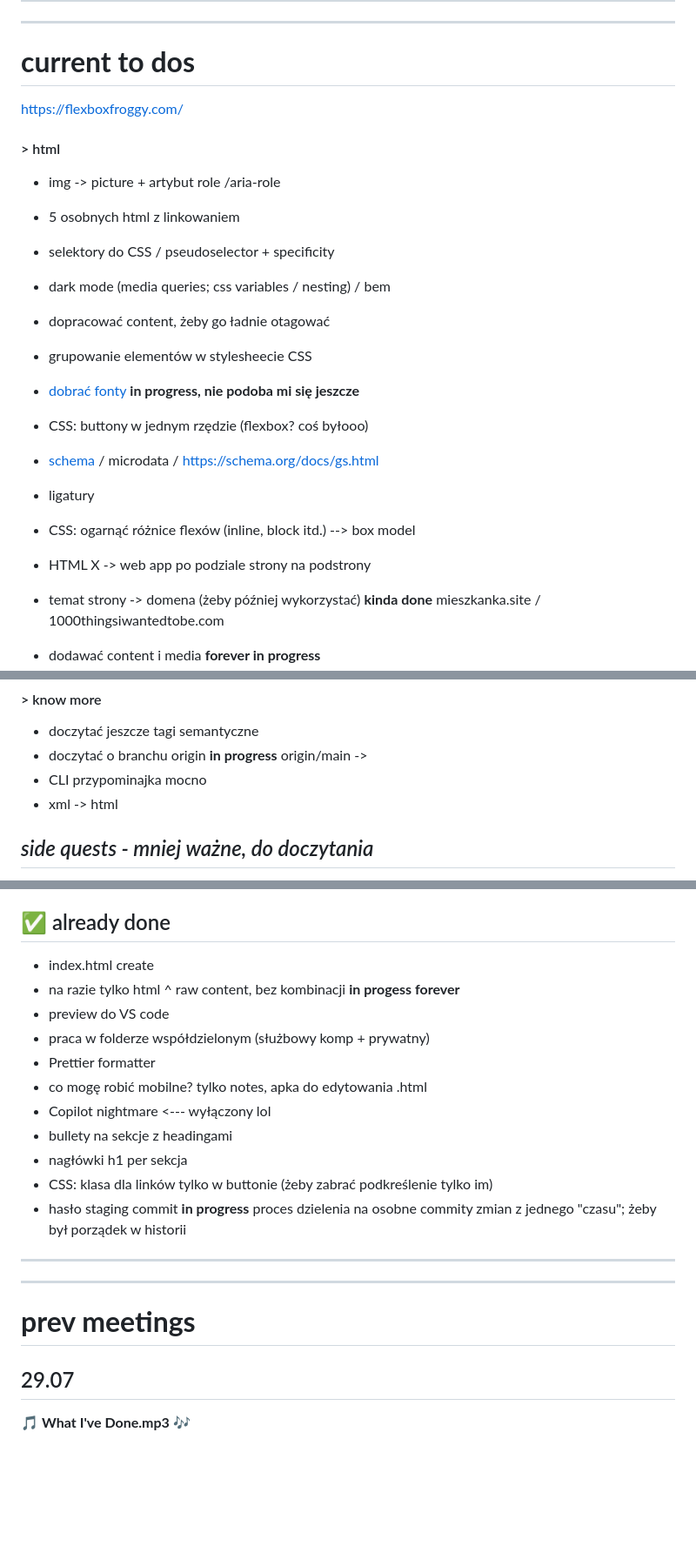
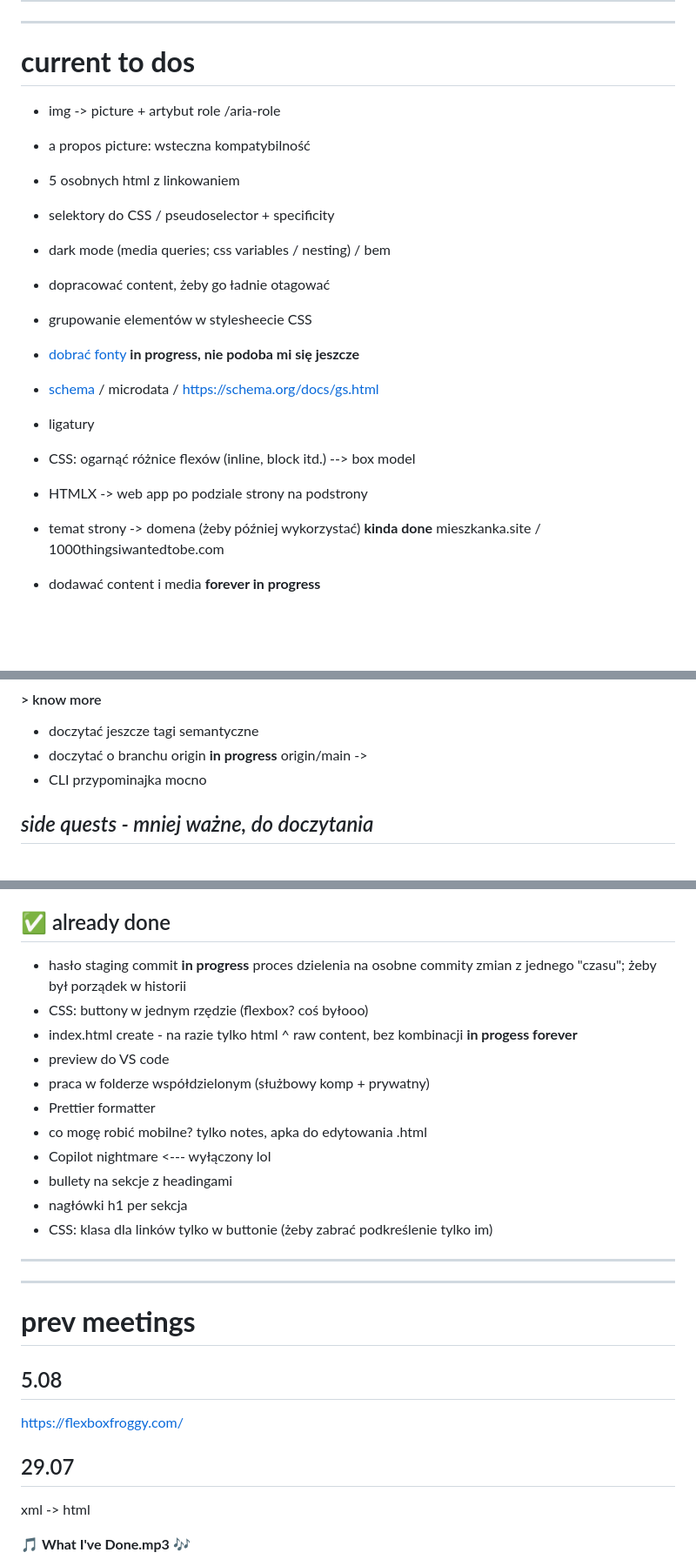
Before and after one commit to annopodobna/self-dev-project, a Markdown page: notes.md, 3 parts joined by grey strips. Shown at 87% size. Drawn GitHub-style; blank space fills up the shorter version.

Commit message:
porządki w notes.md

```diff
--- a/notes.md
+++ b/notes.md
@@ -6,22 +6,18 @@
 
 # **current to dos**
 
-https://flexboxfroggy.com/
-
-#### > html
-
 - img -> picture + artybut role /aria-role
+- a propos picture: wsteczna kompatybilność
 - 5 osobnych html z linkowaniem
 - selektory do CSS / pseudoselector + specificity
 - dark mode (media queries; css variables / nesting) / bem
 - dopracować content, żeby go ładnie otagować
 - grupowanie elementów w stylesheecie CSS
 - [dobrać fonty](https://www.monotype.com/font-pairing) **in progress, nie podoba mi się jeszcze**
-- CSS: buttony w jednym rzędzie (flexbox? coś byłooo)
 - [schema](https://schema.org/) / microdata / https://schema.org/docs/gs.html
 - ligatury
 - CSS: ogarnąć różnice flexów (inline, block itd.) --> box model
-- HTML X -> web app po podziale strony na podstrony
+- HTMLX -> web app po podziale strony na podstrony
 
 - temat strony -> domena (żeby później wykorzystać) **kinda done** mieszkanka.site / 1000thingsiwantedtobe.com
 - dodawać content i media **forever in progress**
@@ -46,7 +42,6 @@ https://flexboxfroggy.com/
 - doczytać jeszcze tagi semantyczne
 - doczytać o branchu origin **in progress** origin/main ->
 - CLI przypominajka mocno
-- xml -> html
 
 ## _side quests - mniej ważne, do doczytania_
 
@@ -59,8 +54,9 @@ https://flexboxfroggy.com/
 
 ## ✅ already done
 
-- index.html create
-- na razie tylko html ^ raw content, bez kombinacji **in progess forever**
+- hasło staging commit **in progress** proces dzielenia na osobne commity zmian z jednego "czasu"; żeby był porządek w historii
+- CSS: buttony w jednym rzędzie (flexbox? coś byłooo)
+- index.html create - na razie tylko html ^ raw content, bez kombinacji **in progess forever**
 - preview do VS code
 - praca w folderze współdzielonym (służbowy komp + prywatny)
 - Prettier formatter
@@ -69,13 +65,20 @@ https://flexboxfroggy.com/
 - bullety na sekcje z headingami
 - nagłówki h1 per sekcja
 - CSS: klasa dla linków tylko w buttonie (żeby zabrać podkreślenie tylko im)
-- hasło staging commit **in progress** proces dzielenia na osobne commity zmian z jednego "czasu"; żeby był porządek w historii
 
 <hr><hr>
 
 # **prev meetings**
 
+## 5.08
+
+https://flexboxfroggy.com/
+
+
+
 ## 29.07
+
+xml -> html
 
 🎵 **What I've Done.mp3** 🎶
 
```
